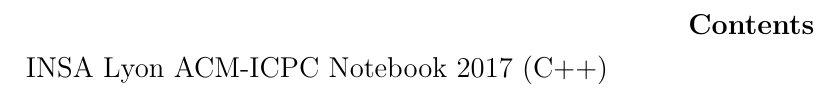
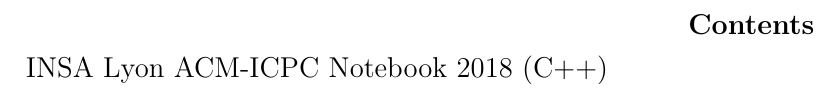
Before and after one commit to INSAlgo/ICPC-Notebook, a LaTeX document (notebook_cpp.tex): part of page 1 of 14, cut so that both start at the same text. Compiled offline with pdfLaTeX.

Commit message:
Updated files for SWERC 2018 (#1)
* Updated notebooks to display year 2018

```diff
--- a/notebook_cpp.tex
+++ b/notebook_cpp.tex
@@ -65,7 +65,7 @@
 \fancyfoot[C]{}
 }
 
-\title{\vspace{-4ex}\Large{INSA Lyon ACM-ICPC Notebook 2017 (C++)}}
+\title{\vspace{-4ex}\Large{INSA Lyon ACM-ICPC Notebook 2018 (C++)}}
 \author{}
 \date{}
 
```
Also changed, not shown: notebook_python.tex (+1 -1 lines), README.md, notebook_cpp.pdf, notebook_python.pdf, 1 other file.
